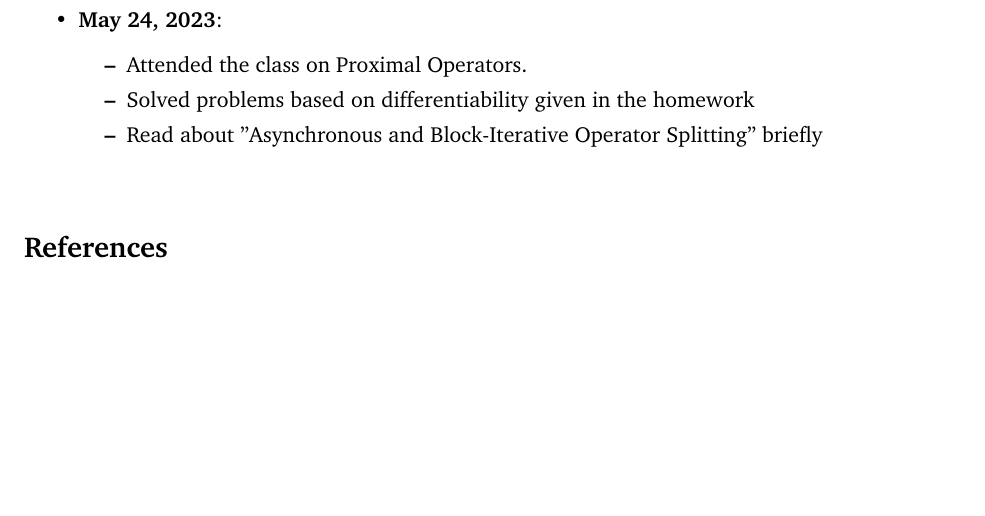
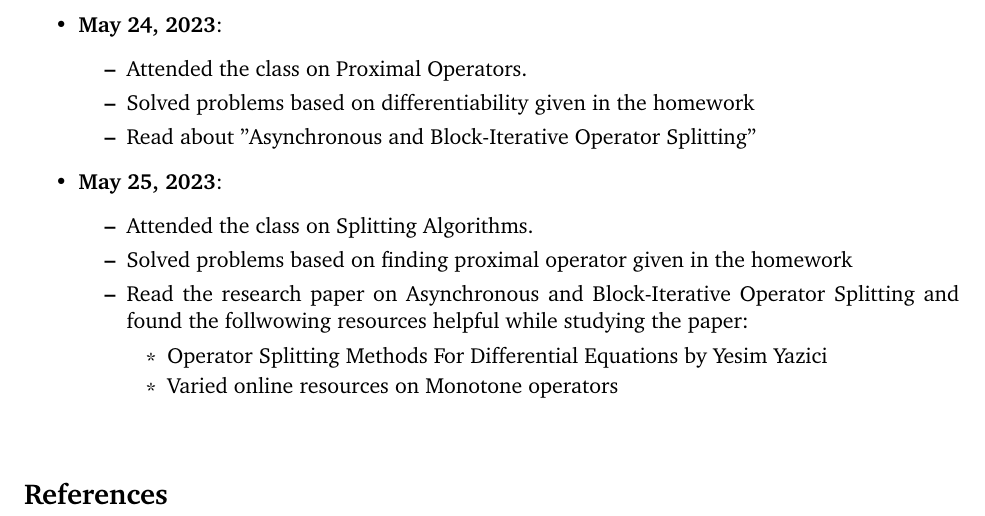
Before and after one commit to zevwoodstock/AsyncProx, a LaTeX document (2023/daily-log-kashish.tex): part of the page, cut so that both start at the same text, the shorter picture padded with empty space. Compiled offline with pdfLaTeX.

Commit message:
Update daily-log-kashish.tex

```diff
--- a/2023/daily-log-kashish.tex
+++ b/2023/daily-log-kashish.tex
@@ -236,7 +236,18 @@ height0.6pt}}
 \begin{itemize}
     \item Attended the class on Proximal Operators.
     \item Solved problems based on differentiability given in the homework
-    \item Read about "Asynchronous and Block-Iterative Operator Splitting" briefly
+    \item Read about "Asynchronous and Block-Iterative Operator Splitting"
+\end{itemize}
+\item
+{\bf May 25, 2023}:
+\begin{itemize}
+    \item Attended the class on Splitting Algorithms.
+    \item Solved problems based on finding proximal operator given in the homework
+    \item Read the research paper on Asynchronous and Block-Iterative Operator Splitting and found the follwowing resources helpful while studying the paper:
+    \begin{itemize}
+        \item Operator Splitting Methods For Differential Equations by Yesim Yazici
+        \item Varied online resources on Monotone operators
+    \end{itemize}
 \end{itemize}
 \end{itemize}
 
```
